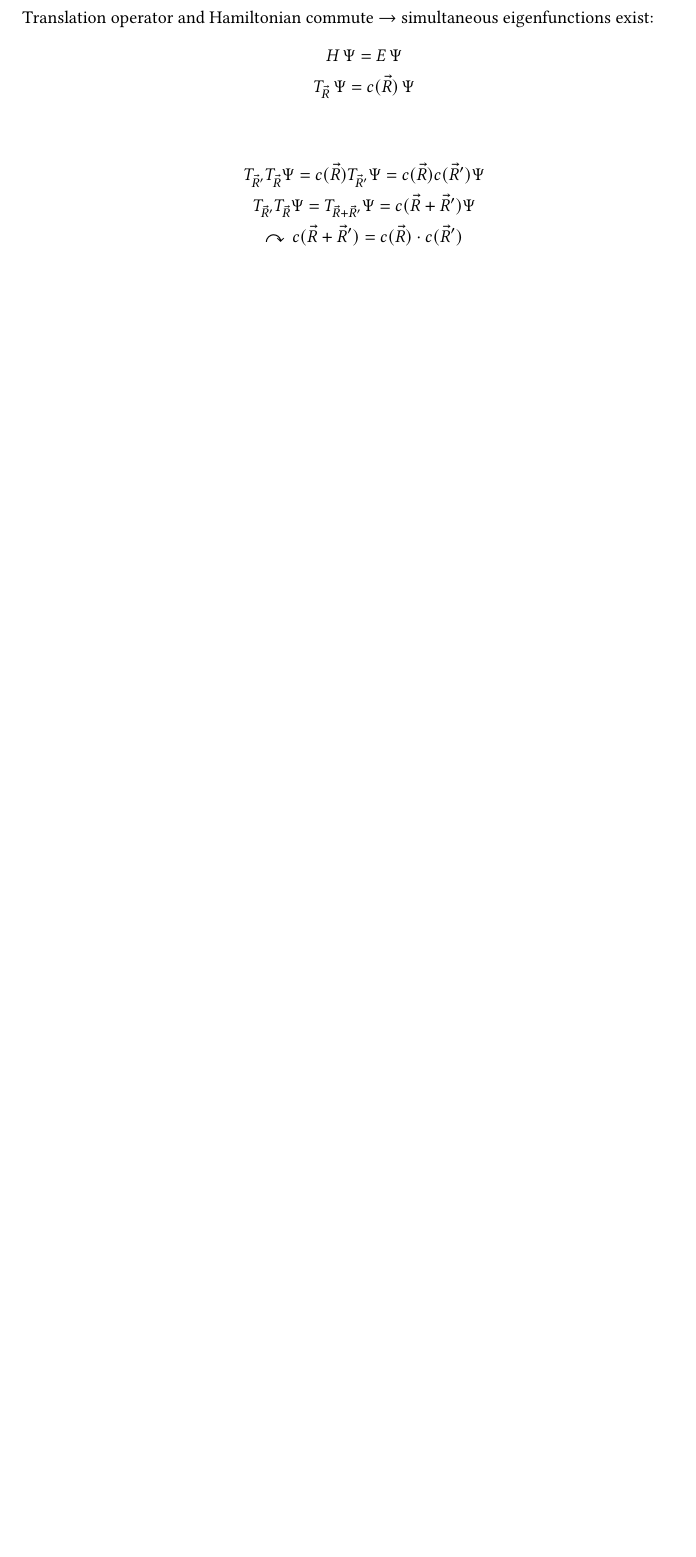
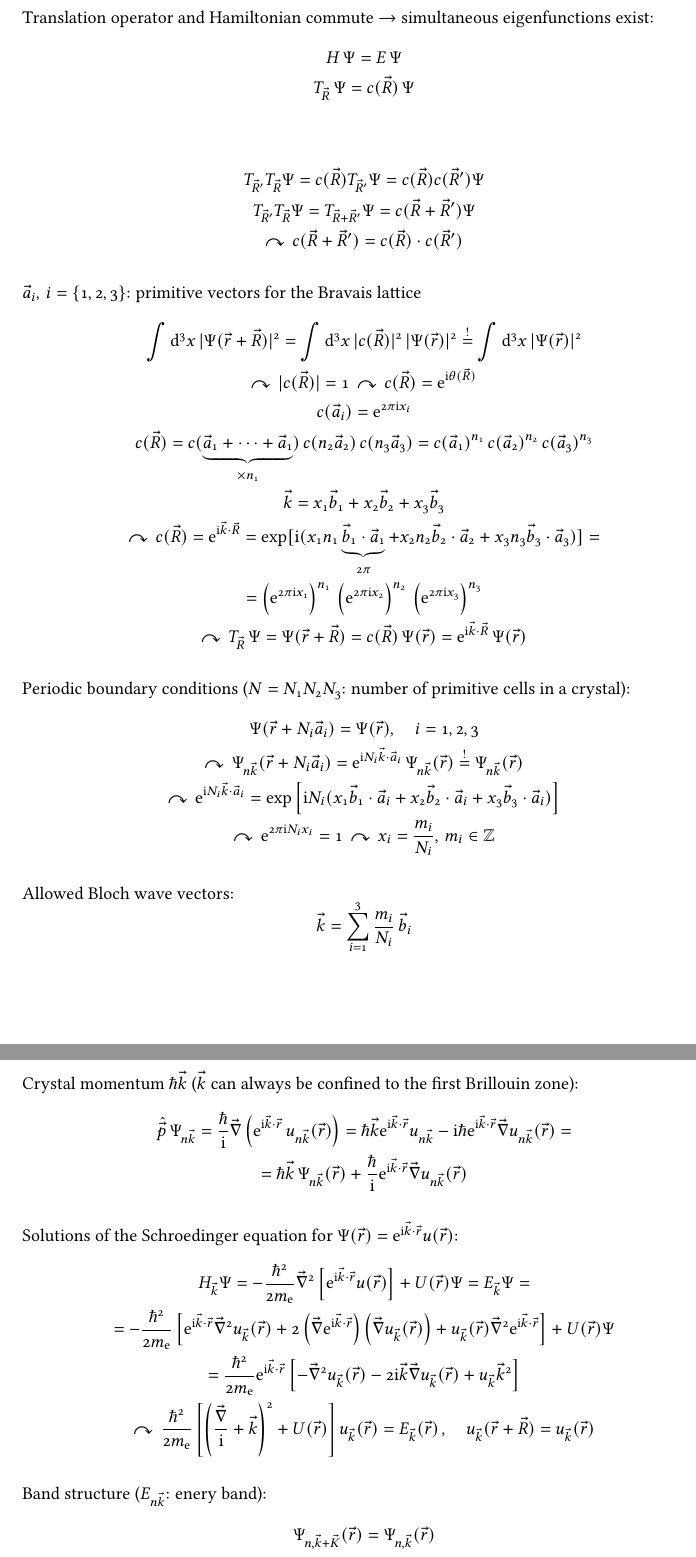
Before and after one commit to m-thu/sandbox, a LaTeX document (notes.tex): part of page 58 of 67 before the commit and two parts of pages 58 and 59 of 69 after it, the two joined at a grey line, cut so that both start at the same text, the shorter picture padded with empty space. Compiled offline with pdfLaTeX.

Commit message:
[notes.tex] CM

```diff
--- a/notes.tex
+++ b/notes.tex
@@ -2979,3 +2980,49 @@ Translation operator and Hamiltonian commute $\to$ simultaneous eigenfunctions e
 	T_{\vec R'}T_{\vec R}\Psi=c(\vec R)T_{\vec R'}\Psi=c(\vec R)c(\vec R')\Psi\\
 	T_{\vec R'}T_{\vec R}\Psi=T_{\vec R+\vec R'}\Psi=c(\vec R+\vec R')\Psi\\
 	\curvearrowright\,c(\vec R+\vec R')=c(\vec R)\cdot c(\vec R')
+\end{gather*}
+
+$\vec a_i,\,i=\{1,2,3\}$: primitive vectors for the Bravais lattice
+\begin{gather*}
+	\int\mathrm{d}^3 x\, |\Psi(\vec r+\vec R)|^2=\int\mathrm{d}^3 x\, |c(\vec R)|^2\,|\Psi(\vec r)|^2\stackrel{!}{=}\int\mathrm{d}^3 x\,|\Psi(\vec r)|^2\\
+	\curvearrowright\,|c(\vec R)|=1\,\curvearrowright\,c(\vec R)=\mathrm{e}^{\mathrm{i}\theta(\vec R)}\\
+	c(\vec a_i)=\mathrm{e}^{2\pi\mathrm{i} x_i}\\
+	c(\vec R)=c(\underbrace{\vec a_1+\dots+\vec a_1}_{\times n_1})\,c(n_2\vec a_2)\,c(n_3\vec a_3)=c(\vec a_1)^{n_1}\,c(\vec a_2)^{n_2}\,c(\vec a_3)^{n_3}\\
+	\vec k=x_1\vec b_1+x_2\vec b_2+x_3\vec b_3\\
+	\curvearrowright\,c(\vec R)=\mathrm{e}^{\mathrm{i}\vec k\cdot\vec R}=\exp[\mathrm{i}(x_1 n_1\underbrace{\vec b_1\cdot\vec a_1}_{2\pi}+x_2 n_2\vec b_2\cdot\vec a_2+x_3 n_3\vec b_3\cdot\vec a_3)]=\\
+	=\left(\mathrm{e}^{2\pi\mathrm{i}x_1}\right)^{n_1}\,\left(\mathrm{e}^{2\pi\mathrm{i}x_2}\right)^{n_2}\,\left(\mathrm{e}^{2\pi\mathrm{i}x_3}\right)^{n_3}\\
+	\curvearrowright\,T_{\vec R}\,\Psi=\Psi(\vec r+\vec R)=c(\vec R)\,\Psi(\vec r)=\mathrm{e}^{\mathrm{i}\vec k\cdot\vec R}\,\Psi(\vec r)
+\end{gather*}
+
+Periodic boundary conditions ($N=N_1N_2N_3$: number of primitive cells in a crystal):
+\begin{gather*}
+	\Psi(\vec r+N_i\vec a_i)=\Psi(\vec r),\quad i=1,2,3\\
+	\curvearrowright\,\Psi_{n\vec k}(\vec r+N_i\vec a_i)=\mathrm{e}^{\mathrm{i} N_i \vec k\cdot\vec a_i}\,\Psi_{n\vec k}(\vec r)\stackrel{!}{=}\Psi_{n\vec k}(\vec r)\\
+	\curvearrowright\,\mathrm{e}^{\mathrm{i}N_i\vec k\cdot\vec a_i}=\exp\left[\mathrm{i}N_i(x_1\vec b_1\cdot\vec a_i+x_2\vec b_2\cdot\vec a_i+x_3\vec b_3\cdot\vec a_i)\right]\\
+	\curvearrowright\,\mathrm{e}^{2\pi\mathrm{i} N_i x_i}=1\,\curvearrowright\,x_i=\frac{m_i}{N_i},\,m_i\in\mathbb{Z}
+\end{gather*}
+
+Allowed Bloch wave vectors:
+\[
+	\vec k=\sum_{i=1}^3 \frac{m_i}{N_i}\,\vec b_i
+\]
+
+Crystal momentum $\hbar\vec k$ ($\vec k$ can always be confined to the first Brillouin zone):
+\begin{gather*}
+	\hat{\vec p}\,\Psi_{n\vec k}=\frac{\hbar}{\mathrm{i}}\vec\nabla\left(\mathrm{e}^{\mathrm{i}\vec k\cdot\vec r}\,u_{n\vec k}(\vec r)\right)=\hbar\vec k\mathrm{e}^{\mathrm{i}\vec k\cdot\vec r} u_{n\vec k}-\mathrm{i}\hbar\mathrm{e}^{\mathrm{i}\vec k\cdot\vec r}\vec\nabla u_{n\vec k}(\vec r)=\\
+	=\hbar\vec k\,\Psi_{n\vec k}(\vec r) + \frac{\hbar}{\mathrm{i}}\mathrm{e}^{\mathrm{i}\vec k\cdot\vec r}\vec\nabla u_{n\vec k}(\vec r)
+\end{gather*}
+
+Solutions of the Schroedinger equation for $\Psi(\vec r)=\mathrm{e}^{\mathrm{i}\vec k\cdot\vec r} u(\vec r)$:
+\begin{gather*}
+	H_{\vec k}\Psi=-\frac{\hbar^2}{2m_\mathrm{e}}\vec\nabla^2\left[\mathrm{e}^{\mathrm{i}\vec k\cdot\vec r} u(\vec r)\right]+U(\vec r)\Psi=E_{\vec k}\Psi=\\
+	=-\frac{\hbar^2}{2m_\mathrm{e}}\left[\mathrm{e}^{\mathrm{i}\vec k\cdot\vec r}\vec\nabla^2 u_{\vec k}(\vec r)+2\left(\vec\nabla\mathrm{e}^{\mathrm{i}\vec k\cdot\vec r}\right)\left(\vec\nabla u_{\vec k}(\vec r)\right)+u_{\vec k}(\vec r)\vec\nabla^2\mathrm{e}^{\mathrm{i}\vec k\cdot\vec r}\right]+U(\vec r)\Psi\\
+	=\frac{\hbar^2}{2m_\mathrm{e}}\mathrm{e}^{\mathrm{i}\vec k\cdot\vec r}\left[-\vec\nabla^2 u_{\vec k}(\vec r)-2\mathrm{i}\vec k\vec\nabla u_{\vec k}(\vec r)+u_{\vec k}\vec k^2\right]\\
+	\curvearrowright\,\frac{\hbar^2}{2m_\mathrm{e}}\left[\left(\frac{\vec\nabla}{\mathrm{i}}+\vec k\right)^2+U(\vec r)\right] u_{\vec k}(\vec r)=E_{\vec k}(\vec r)\,,\quad u_{\vec k}(\vec r+\vec R)=u_{\vec k}(\vec r)
+\end{gather*}
+
+Band structure ($E_{n\vec k}$: enery band):
+\begin{gather*}
+	\Psi_{n,\vec k+\vec K}(\vec r)=\Psi_{n,\vec k}(\vec r)\\
+	E_{n,\vec k+\vec K}=E_{n,\vec k}
+\end{gather*}
```
Also changed, not shown: notes.tex (36 more changed lines).
